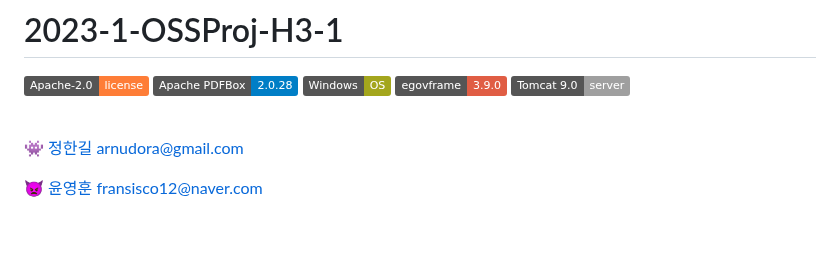
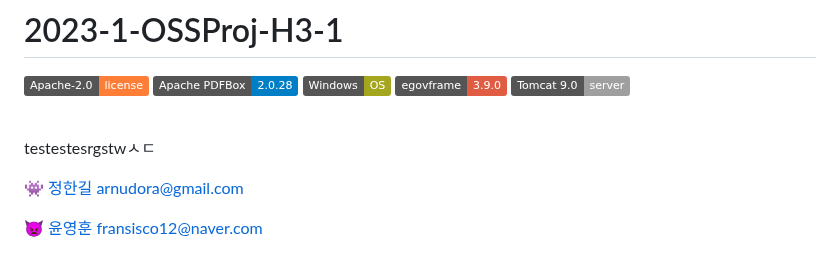
Before and after one commit to CSID-DGU/2023-1-OSSProj-H3-1, a Markdown page: README.md, the part around the change. Rendered like a GitHub page; badges without logos; blank space fills up the shorter version.

```diff
--- a/README.md
+++ b/README.md
@@ -4,6 +4,8 @@
 <img alt="" src= "https://img.shields.io/badge/Tomcat%209.0-server-lightgrey"> <br>
 
 <br>
+
+testestesrgstwㅅㄷ
 
  👾 [정한길](https://github.com/arnudora) arnudora@gmail.com
 
```
